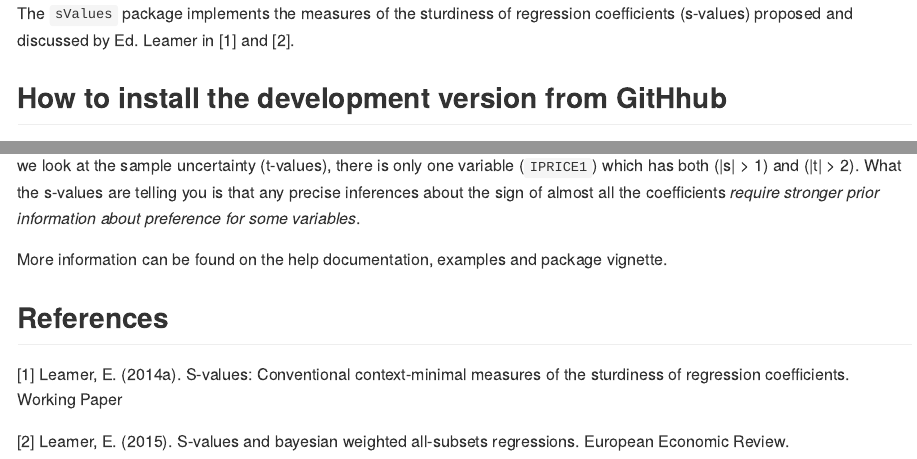
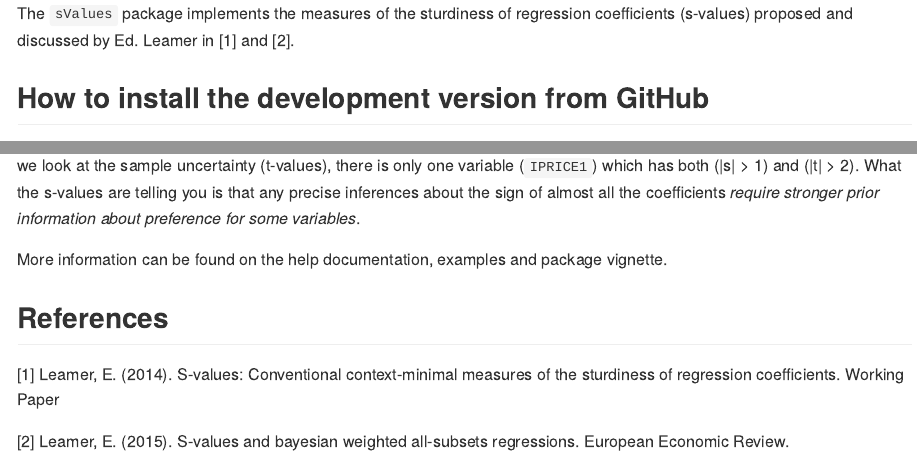
Before and after one commit to carloscinelli/sValues, an R Markdown document (README.Rmd): the page in a window 1100 px wide, from its top, and a second part further down, joined at a grey line. The pictures show the output file README.md that the author committed with the source, drawn offline in the style of GitHub.

Commit message:
Minor typos.

```diff
--- a/README.Rmd
+++ b/README.Rmd
@@ -16,7 +16,7 @@ knitr::opts_chunk$set(
 
 The `sValues` package implements the measures of the sturdiness of regression coefficients (s-values) proposed and discussed by Ed. Leamer in [1] and [2].
 
-## How to install the development version from GitHhub
+## How to install the development version from GitHub
 
 To install the GitHub version you need to have the package `devtools` installed. Make sure to set the option `build_vignettes = TRUE` to compile the package vignette.
 
@@ -48,6 +48,6 @@ More information can be found on the help documentation, examples and package vi
 
 ## References
 
-[1] Leamer, E. (2014a). S-values: Conventional context-minimal measures of the sturdiness of regression coefficients. Working Paper
+[1] Leamer, E. (2014). S-values: Conventional context-minimal measures of the sturdiness of regression coefficients. Working Paper
 
 [2] Leamer, E. (2015). S-values and bayesian weighted all-subsets regressions. European Economic Review.
```
Also changed, not shown: R/package_documentation.R (+1 -1 lines), R/sValues.R (+2 -2 lines), README.md.
